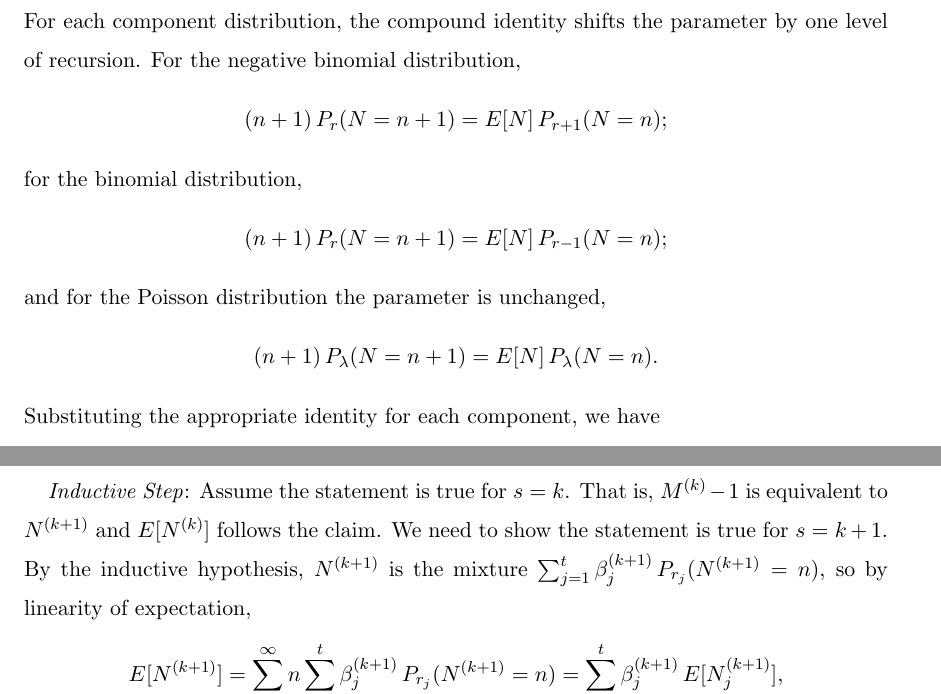
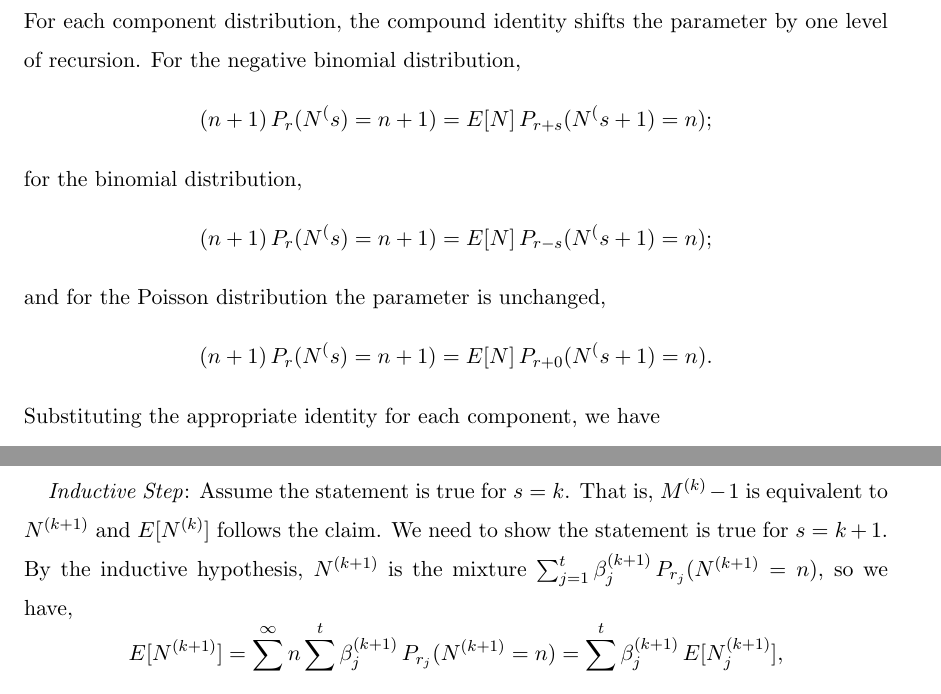
Before and after one commit to robrighter/masters-thesis, a LaTeX thesis (righter_thesis.tex): two parts of pages 32 and 33 of 47, joined at a grey line, cut so that both start at the same text. Compiled offline with pdfLaTeX.

Commit message:
improve clarity of param shift notation

```diff
--- a/righter_thesis.tex
+++ b/righter_thesis.tex
@@ -1447,15 +1447,15 @@ P(M^{(0)} - 1 = n)
 For each component distribution, the compound identity shifts the parameter by one level of
 recursion.  For the negative binomial distribution,
 \[
-    (n+1)\,P_r(N = n+1) = E[N]\, P_{r+1}(N = n);
+    (n+1)\,P_r(N^(s) = n+1) = E[N]\, P_{r+s}(N^(s+1) = n);
 \]
 for the binomial distribution,
 \[
-    (n+1)\,P_r(N = n+1) = E[N]\, P_{r-1}(N = n);
+    (n+1)\,P_r(N^(s) = n+1) = E[N]\, P_{r-s}(N^(s+1) = n);
 \]
 and for the Poisson distribution the parameter is unchanged,
 \[
-    (n+1)\,P_\lambda(N = n+1) = E[N]\, P_\lambda(N = n).
+    (n+1)\,P_r(N^(s) = n+1) = E[N]\, P_{r+0}(N^(s+1) = n).
 \]
 Substituting the appropriate identity for each component, we have
 \begin{align*}
@@ -1476,7 +1476,7 @@ Thus, the claim holds for $s = 0$.
 \textit{Inductive Step}: Assume the statement is true for $s = k$.  That is, $M^{(k)} - 1$
 is equivalent to $N^{(k+1)}$ and $E[N^{(k)}]$ follows the claim.  We need to show the
 statement is true for $s = k + 1$.  By the inductive hypothesis, $N^{(k+1)}$ is the mixture
-$\sum_{j=1}^{t}\beta_j^{(k+1)}\,P_{r_j}(N^{(k+1)} = n)$, so by linearity of expectation,
+$\sum_{j=1}^{t}\beta_j^{(k+1)}\,P_{r_j}(N^{(k+1)} = n)$, so we have,
 \[
     E[N^{(k+1)}]
     = \sum_{n=0}^{\infty} n \sum_{j=1}^{t}\beta_j^{(k+1)}\,P_{r_j}(N^{(k+1)} = n)
```
Also changed, not shown: righter_thesis.pdf.
